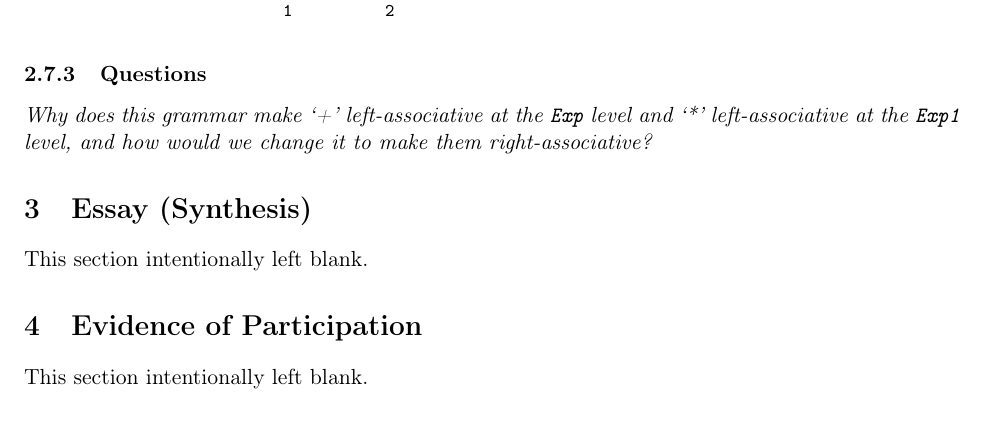
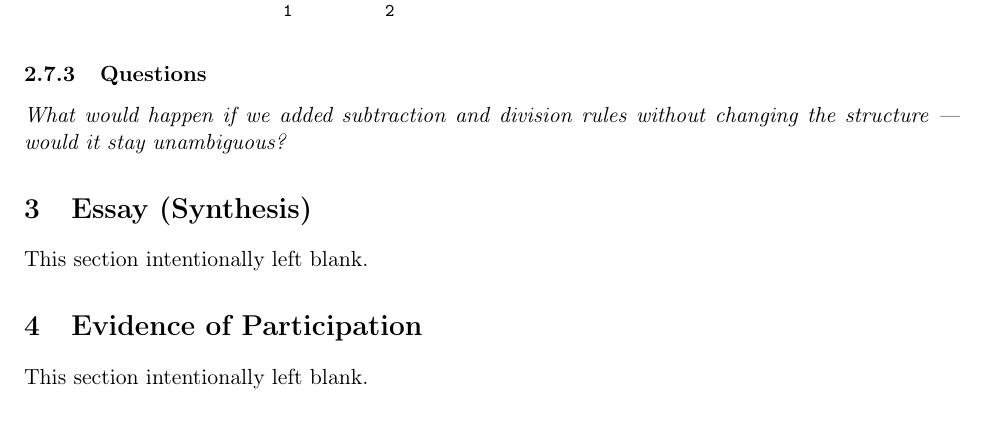
Before and after one commit to RayHettleman/CPSC-354, a LaTeX paper (Report/report.tex): part of page 9 of 10, cut so that both start at the same text. Compiled offline with pdfLaTeX.

Commit message:
Added question for assignment 7

```diff
--- a/Report/report.tex
+++ b/Report/report.tex
@@ -458,7 +458,7 @@ Nonterminals are boxed; terminals are leaves.
 
 % =========================================================
 \subsubsection{Questions}
-\emph{Why does this grammar make `+' left-associative at the \texttt{Exp} level and `*' left-associative at the \texttt{Exp1} level, and how would we change it to make them right-associative?}
+\emph{What would happen if we added subtraction and division rules without changing the structure — would it stay unambiguous?}
 
 % =========================================================
 \section{Essay (Synthesis)}
```
